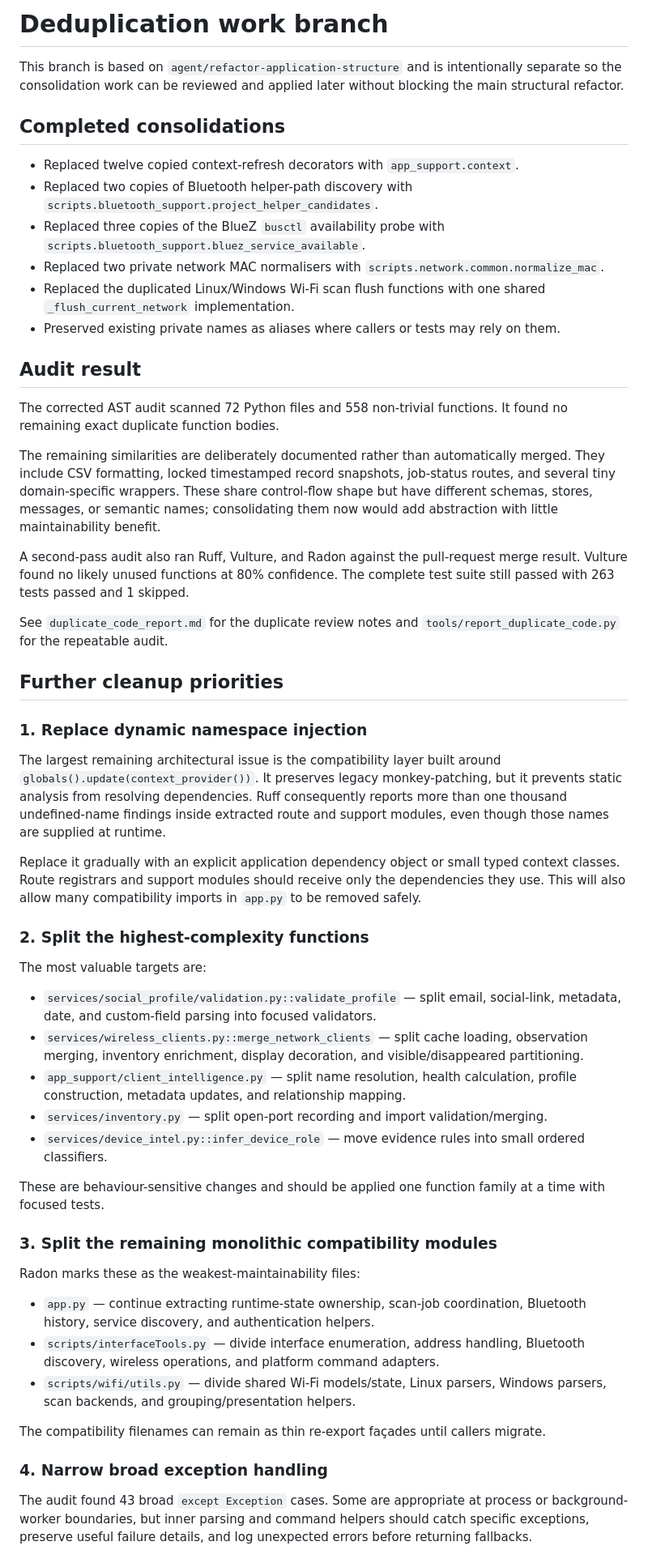
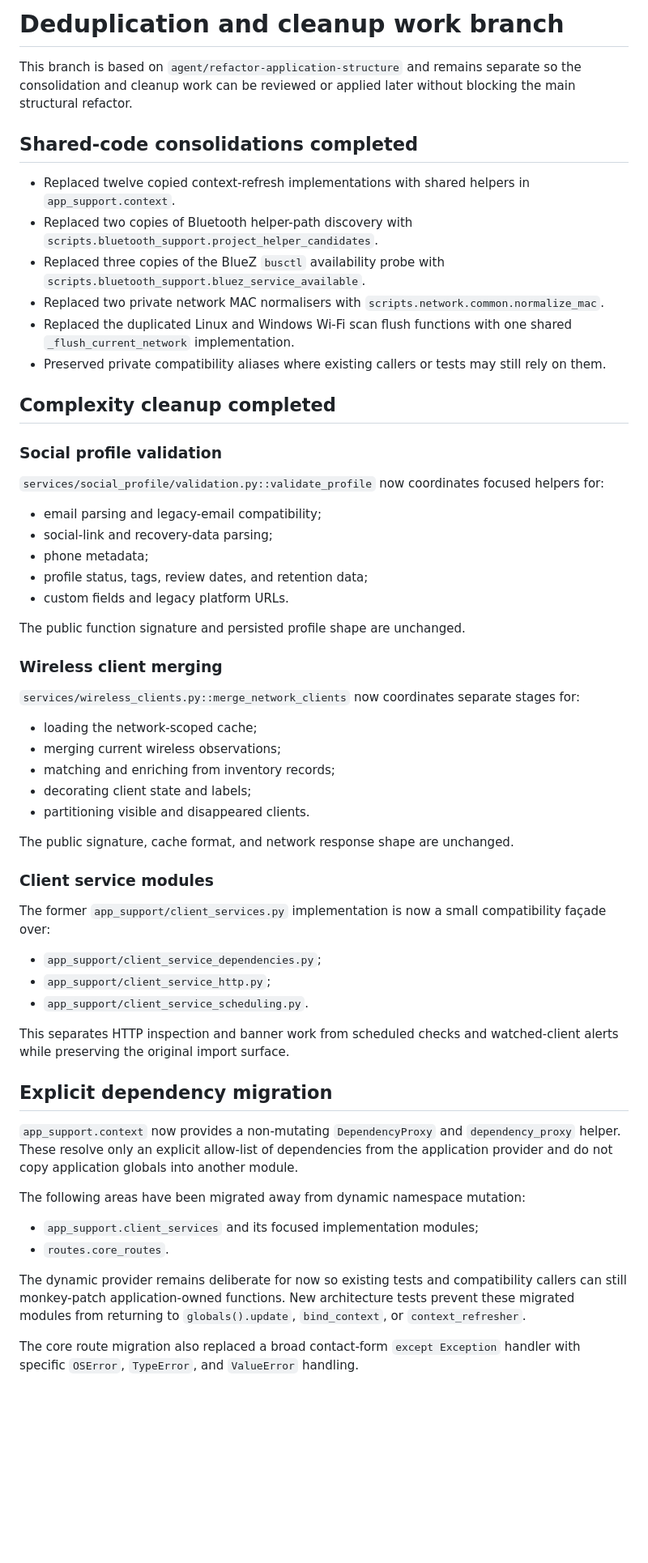
Before and after one commit to sudo-rpaisley/mobile_router, a Markdown page: DEDUPLICATION.md, the part around one of its changes. Shown at 81% size. Drawn GitHub-style; blank space fills up the shorter version.

Commit message:
Document completed cleanup pass

```diff
--- a/DEDUPLICATION.md
+++ b/DEDUPLICATION.md
@@ -1,57 +1,62 @@
-# Deduplication work branch
+# Deduplication and cleanup work branch
 
-This branch is based on `agent/refactor-application-structure` and is intentionally separate so the consolidation work can be reviewed and applied later without blocking the main structural refactor.
+This branch is based on `agent/refactor-application-structure` and remains separate so the consolidation and cleanup work can be reviewed or applied later without blocking the main structural refactor.
 
-## Completed consolidations
+## Shared-code consolidations completed
 
-- Replaced twelve copied context-refresh decorators with `app_support.context`.
+- Replaced twelve copied context-refresh implementations with shared helpers in `app_support.context`.
 - Replaced two copies of Bluetooth helper-path discovery with `scripts.bluetooth_support.project_helper_candidates`.
 - Replaced three copies of the BlueZ `busctl` availability probe with `scripts.bluetooth_support.bluez_service_available`.
 - Replaced two private network MAC normalisers with `scripts.network.common.normalize_mac`.
-- Replaced the duplicated Linux/Windows Wi-Fi scan flush functions with one shared `_flush_current_network` implementation.
-- Preserved existing private names as aliases where callers or tests may rely on them.
+- Replaced the duplicated Linux and Windows Wi-Fi scan flush functions with one shared `_flush_current_network` implementation.
+- Preserved private compatibility aliases where existing callers or tests may still rely on them.
 
-## Audit result
+## Complexity cleanup completed
 
-The corrected AST audit scanned 72 Python files and 558 non-trivial functions. It found no remaining exact duplicate function bodies.
+### Social profile validation
 
-The remaining similarities are deliberately documented rather than automatically merged. They include CSV formatting, locked timestamped record snapshots, job-status routes, and several tiny domain-specific wrappers. These share control-flow shape but have different schemas, stores, messages, or semantic names; consolidating them now would add abstraction with little maintainability benefit.
+`services/social_profile/validation.py::validate_profile` now coordinates focused helpers for:
 
-A second-pass audit also ran Ruff, Vulture, and Radon against the pull-request merge result. Vulture found no likely unused functions at 80% confidence. The complete test suite still passed with 263 tests passed and 1 skipped.
+- email parsing and legacy-email compatibility;
+- social-link and recovery-data parsing;
+- phone metadata;
+- profile status, tags, review dates, and retention data;
+- custom fields and legacy platform URLs.
 
-See `duplicate_code_report.md` for the duplicate review notes and `tools/report_duplicate_code.py` for the repeatable audit.
+The public function signature and persisted profile shape are unchanged.
 
-## Further cleanup priorities
+### Wireless client merging
 
-### 1. Replace dynamic namespace injection
+`services/wireless_clients.py::merge_network_clients` now coordinates separate stages for:
 
-The largest remaining architectural issue is the compatibility layer built around `globals().update(context_provider())`. It preserves legacy monkey-patching, but it prevents static analysis from resolving dependencies. Ruff consequently reports more than one thousand undefined-name findings inside extracted route and support modules, even though those names are supplied at runtime.
+- loading the network-scoped cache;
+- merging current wireless observations;
+- matching and enriching from inventory records;
+- decorating client state and labels;
+- partitioning visible and disappeared clients.
 
-Replace it gradually with an explicit application dependency object or small typed context classes. Route registrars and support modules should receive only the dependencies they use. This will also allow many compatibility imports in `app.py` to be removed safely.
+The public signature, cache format, and network response shape are unchanged.
 
-### 2. Split the highest-complexity functions
+### Client service modules
 
-The most valuable targets are:
+The former `app_support/client_services.py` implementation is now a small compatibility façade over:
 
-- `services/social_profile/validation.py::validate_profile` — split email, social-link, metadata, date, and custom-field parsing into focused validators.
-- `services/wireless_clients.py::merge_network_clients` — split cache loading, observation merging, inventory enrichment, display decoration, and visible/disappeared partitioning.
-- `app_support/client_intelligence.py` — split name resolution, health calculation, profile construction, metadata updates, and relationship mapping.
-- `services/inventory.py` — split open-port recording and import validation/merging.
-- `services/device_intel.py::infer_device_role` — move evidence rules into small ordered classifiers.
+- `app_support/client_service_dependencies.py`;
+- `app_support/client_service_http.py`;
+- `app_support/client_service_scheduling.py`.
 
-These are behaviour-sensitive changes and should be applied one function family at a time with focused tests.
+This separates HTTP inspection and banner work from scheduled checks and watched-client alerts while preserving the original import surface.
 
-### 3. Split the remaining monolithic compatibility modules
+## Explicit dependency migration
 
-Radon marks these as the weakest-maintainability files:
+`app_support.context` now provides a non-mutating `DependencyProxy` and `dependency_proxy` helper. These resolve only an explicit allow-list of dependencies from the application provider and do not copy application globals into another module.
 
-- `app.py` — continue extracting runtime-state ownership, scan-job coordination, Bluetooth history, service discovery, and authentication helpers.
-- `scripts/interfaceTools.py` — divide interface enumeration, address handling, Bluetooth discovery, wireless operations, and platform command adapters.
-- `scripts/wifi/utils.py` — divide shared Wi-Fi models/state, Linux parsers, Windows parsers, scan backends, and grouping/presentation helpers.
+The following areas have been migrated away from dynamic namespace mutation:
 
-The compatibility filenames can remain as thin re-export façades until callers migrate.
+- `app_support.client_services` and its focused implementation modules;
+- `routes.core_routes`.
 
-### 4. Narrow broad exception handling
+The dynamic provider remains deliberate for now so existing tests and compatibility callers can still monkey-patch application-owned functions. New architecture tests prevent these migrated modules from returning to `globals().update`, `bind_context`, or `context_refresher`.
 
-The audit found 43 broad `except Exception` cases. Some are appropriate at process or background-worker boundaries, but inner parsing and command helpers should catch specific exceptions, preserve useful failure details, and log unexpected errors before returning fallbacks.
+The core route migration also replaced a broad contact-form `except Exception` handler with specific `OSError`, `TypeError`, and `ValueError` handling.
 
```
Also changed, not shown: other parts of DEDUPLICATION.md (+35 -7 lines).
